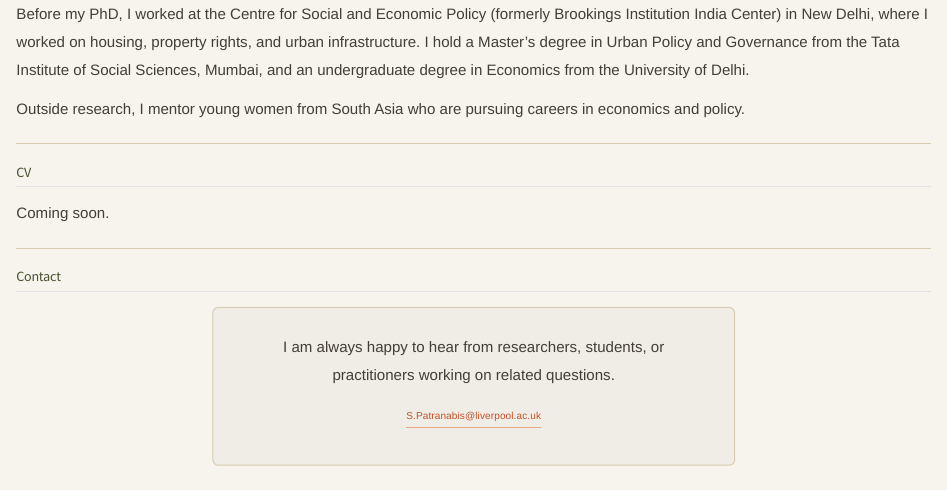
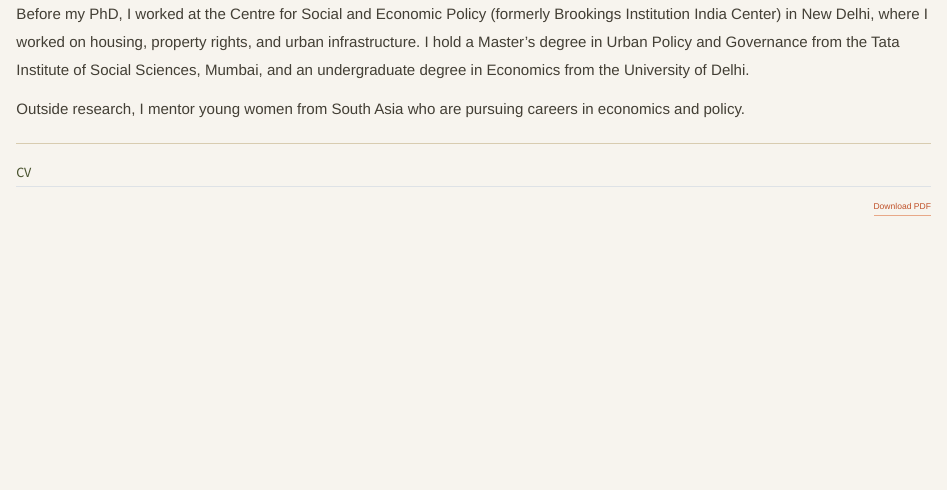
Before and after one commit to itsshaonlee/personal-website, a Quarto document (personal_website/index.qmd): the page in a window 1100 px wide, from 1480 px down. Rendered offline with R 4.5, knitr and Pandoc in place of Quarto, with nearby package versions.

Commit message:
Add CV PDF and enable embed on homepage
Add personal_website/cv.pdf and activate the CV section on the homepage by uncommenting the download link and iframe in personal_website/index.qmd. Removed the 'Coming soon.' placeholder so the CV can be downloaded and viewed inline.

```diff
--- a/personal_website/index.qmd
+++ b/personal_website/index.qmd
@@ -132,13 +132,8 @@
 
 ## CV {#cv}
 
-<!-- PDF embed — add cv.pdf to the personal_website/ folder to activate -->
-<!--
 <a href="cv.pdf" download style="font-size: 0.85rem; float: right; margin-bottom: 1rem;">Download PDF</a>
 <iframe src="cv.pdf" width="100%" height="1000px" style="border: none; display: block; clear: both;"></iframe>
--->
-
-Coming soon.
 
 ---
 
```
Also changed, not shown: personal_website/cv.pdf (added).
